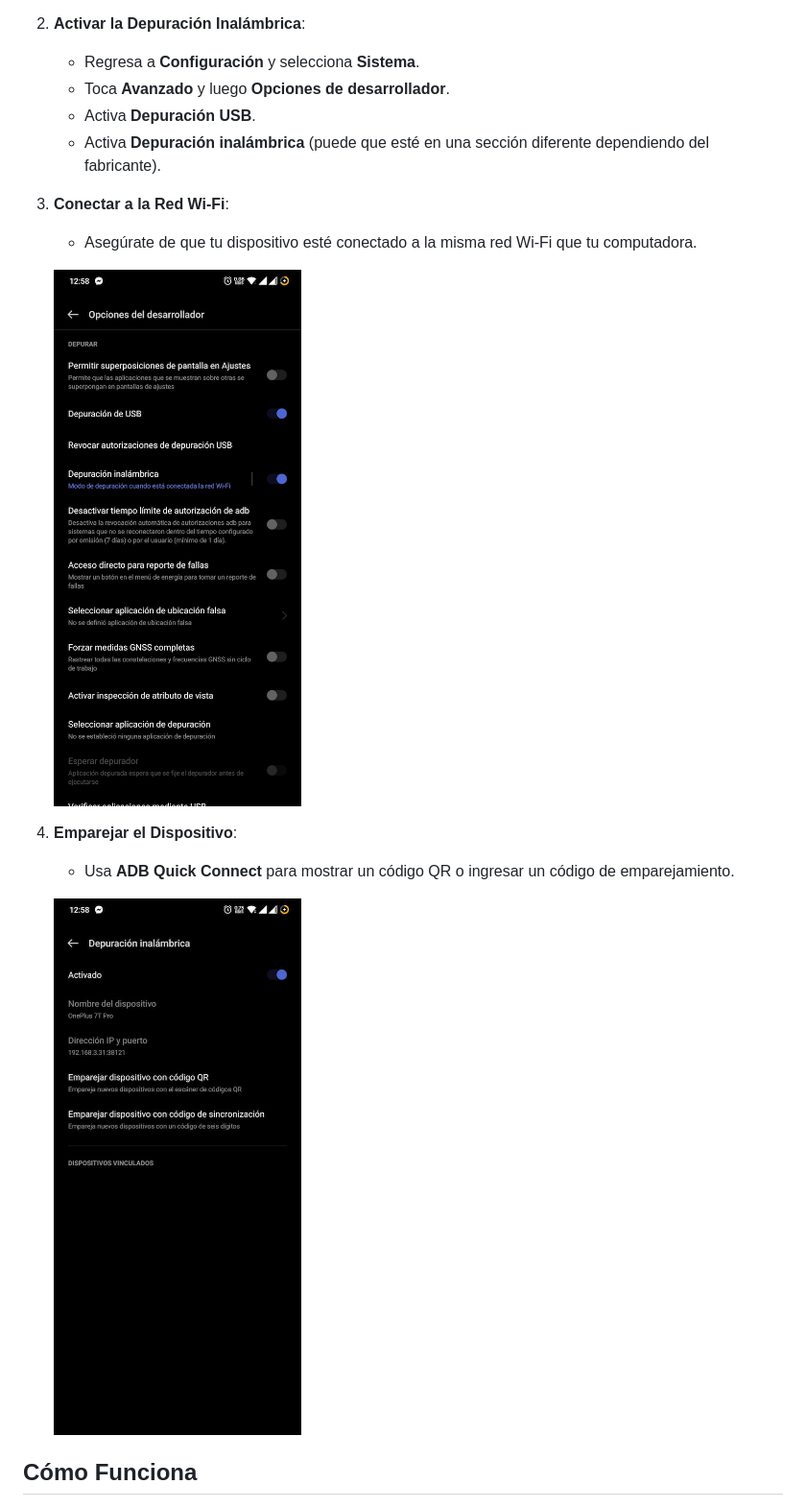
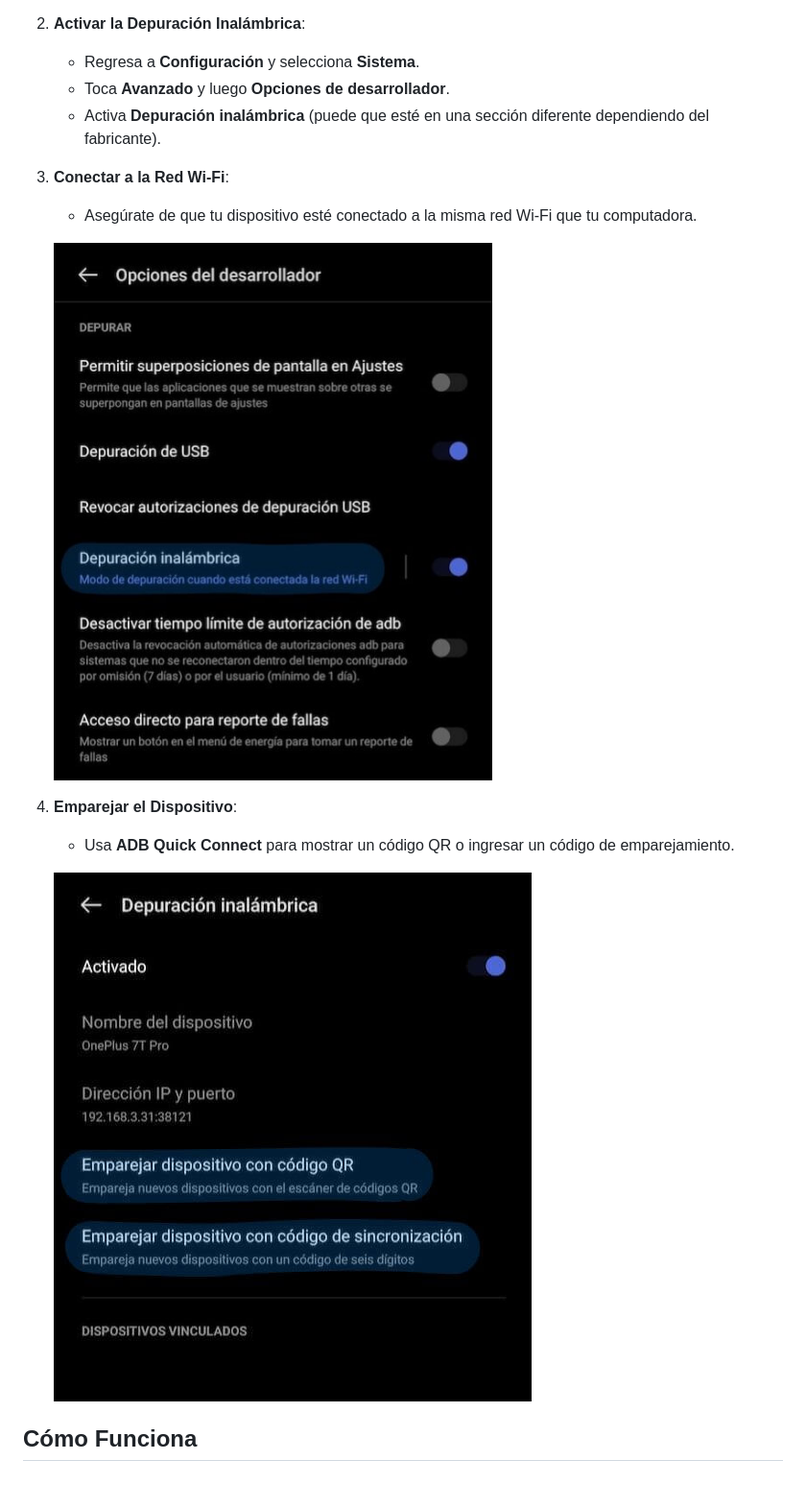
Before and after one commit to AngelKrak/adb-qc, a Markdown page: README.md, the part around one of its changes. Shown at 96% size. GitHub-like rendering; pictures changed too: screens/developer-settings.jpg, screens/wireless-debugging.jpg.

Commit message:
update readme & screens.

```diff
--- a/README.md
+++ b/README.md
@@ -89,7 +89,6 @@ Para utilizar **ADB Quick Connect**, necesitas habilitar la depuración inalámb
 2. **Activar la Depuración Inalámbrica**:
    - Regresa a **Configuración** y selecciona **Sistema**.
    - Toca **Avanzado** y luego **Opciones de desarrollador**.
-   - Activa **Depuración USB**.
    - Activa **Depuración inalámbrica** (puede que esté en una sección diferente dependiendo del fabricante).
 
 3. **Conectar a la Red Wi-Fi**:
```
Also changed, not shown: other parts of README.md (+4 -4 lines).
